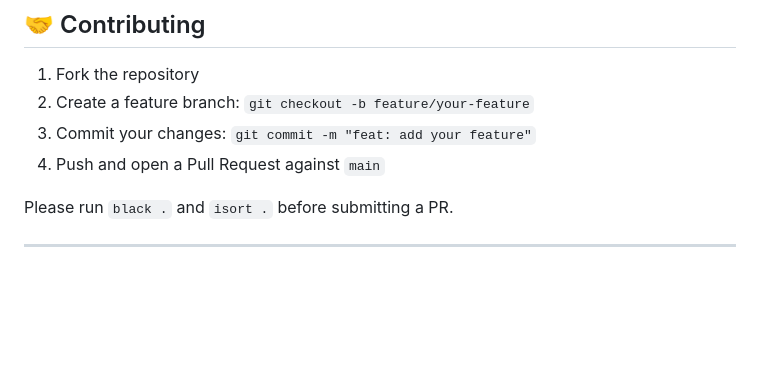
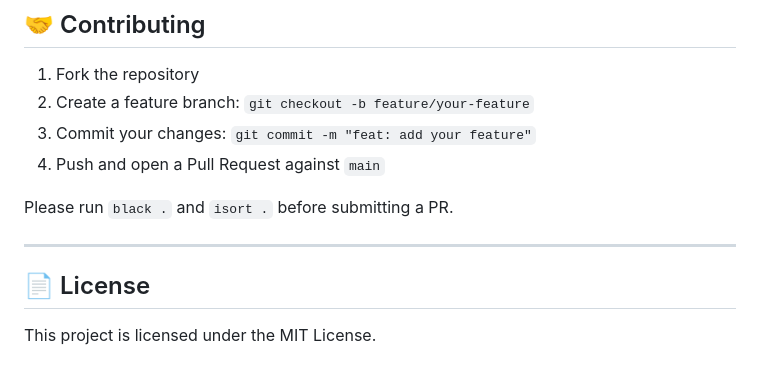
Before and after one commit to adigavhane1013/Document-Based-Retrieval-System, a Markdown page: README.md, the part around the change. GitHub-like rendering; blank space fills up the shorter version.

```diff
--- a/README.md
+++ b/README.md
@@ -312,3 +312,7 @@ Never commit your `.env` file. Use [GitHub Secrets](https://docs.github.com/en/a
 Please run `black .` and `isort .` before submitting a PR.
 
 ---
+
+## 📄 License
+
+This project is licensed under the MIT License.
```
